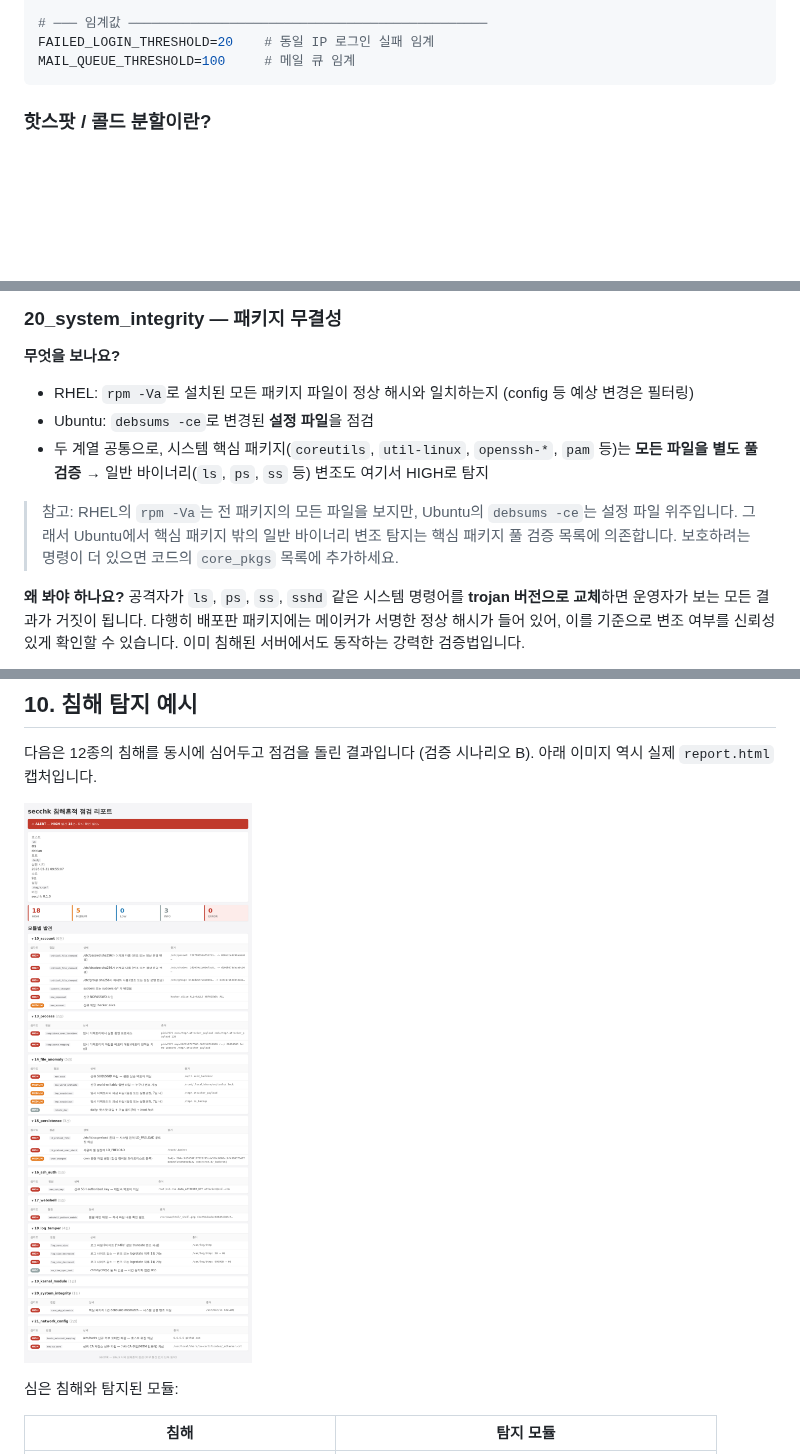
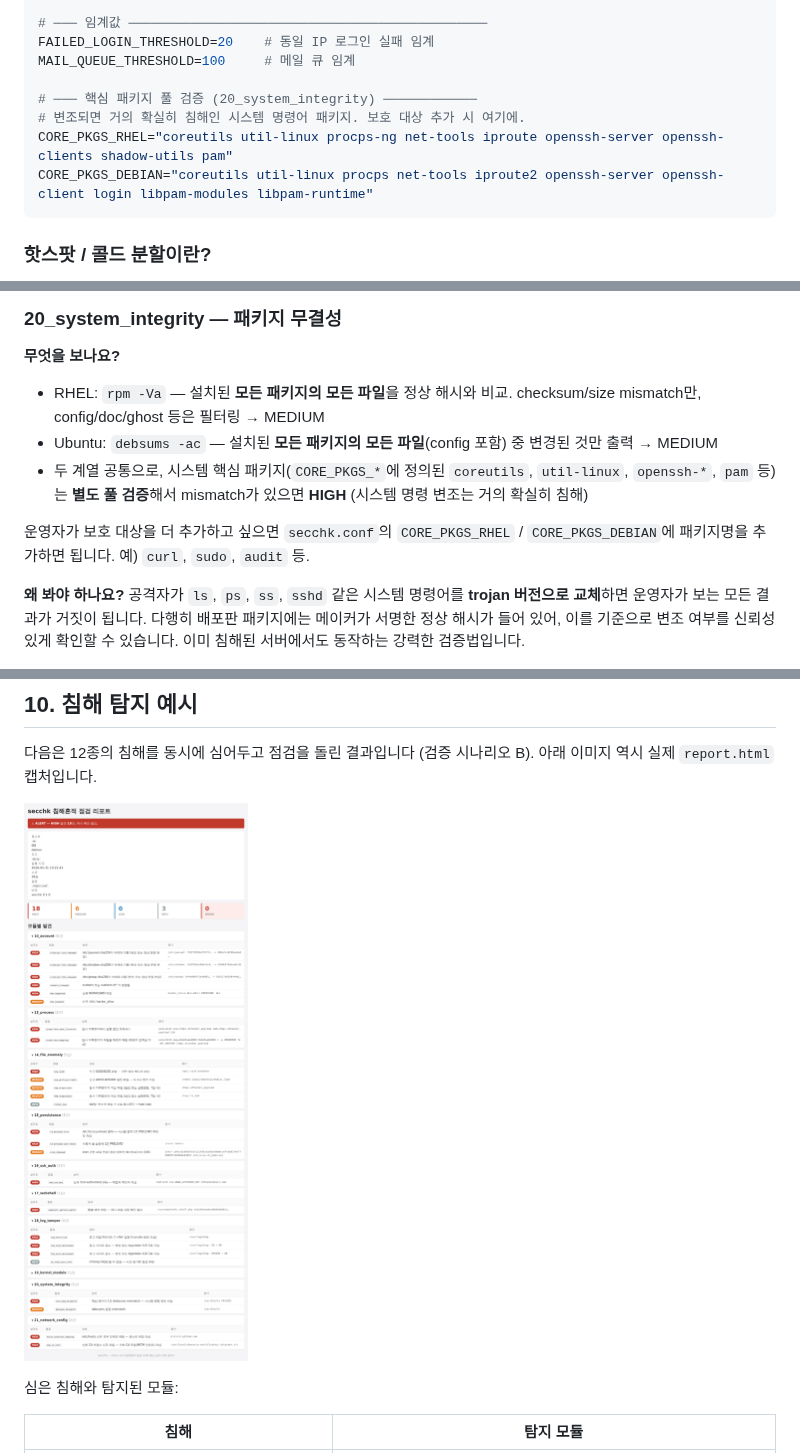
Before and after one commit to LEEKIYOON-SEC/Linux_sec, a Markdown page: README.md, 3 parts joined by grey strips. Drawn GitHub-style; pictures changed too: captures/scenario_B_alert.png; blank space fills up the shorter version.

Commit message:
feat: 20_system_integrity 의 RHEL/Debian 대칭화 + CORE_PKGS_* conf 화
[1] CORE_PKGS 를 secchk.conf 변수로 (B 옵션)
- 기존: src/20_system_integrity.sh 안에 RHEL/Debian 별로 하드코딩.
  운영자가 보호 대상 패키지를 추가하려면 코드 수정 + 재빌드 필요.
- 변경: src/00_header.sh 의 내장 기본값으로 정의되고
  secchk.conf 에서 운영자가 자유롭게 덮어쓸 수 있게 함.
    CORE_PKGS_RHEL="..."
    CORE_PKGS_DEBIAN="..."
  20 모듈은 OS_FAMILY 에 따라 ${CORE_PKGS_RHEL} 또는 ${CORE_PKGS_DEBIAN}
  참조. 다른 conf 변수(HOTSPOTS / ROTATE / TRUSTED_DNS 등)와 일관.

[2] Debian 일반 검사를 debsums -ce → debsums -ac 로 대칭화
- 기존 비대칭: RHEL 은 rpm -Va (전 패키지의 전 파일) 인데
  Debian 은 debsums -ce (설정 파일만). 일반 바이너리(/bin/ls 등) 변조
  탐지가 핵심 패키지 풀 검증 목록(core_pkgs) 에만 의존.
- 변경: debsums -ac (config 포함 + 변경된 것만 출력) 로 변경.
  RHEL rpm -Va 와 동일하게 "전 패키지의 전 파일" 을 검사하면서도
  변경된 것만 출력하므로 노이즈 차이 미미.
- 실측 (현재 컨테이너): debsums -ce 1건 → debsums -ac 2~3건.
  대부분 컨테이너 셋업 변경(/etc/sudoers, cacert.pem)이라 실제 운영
  서버에선 더 적을 가능성 높음.
- /bin/ls 변조 테스트: debsums -ac 가 일반 검사에서도 잡고
  core_pkg_mismatch HIGH 도 그대로 잡힘 → 양방향 보강.

[3] 캡처 3종 재생성 (대칭화 반영)
- A scenario_A_normal:   HIGH 0 / MEDIUM 0  CLEAN
- B scenario_B_alert:    HIGH 18 / MEDIUM 6 ALERT (대칭화로 /bin/ls 가
  일반 MEDIUM 에도 출력되어 README 표의 'HIGH 18 + MEDIUM 6' 재일치)
- C scenario_C_warmup:   HIGH 0 / MEDIUM 0  CLEAN + WARMUP_PERIOD

[4] README 갱신
- 7번 설정 섹션에 CORE_PKGS_RHEL / CORE_PKGS_DEBIAN 예시 추가
- 20번 모듈 설명: 대칭화된 동작(rpm -Va vs debsums -ac) 정확히 기술
  핵심 패키지 풀 검증 대상은 secchk.conf 에서 추가하라고 안내
- 10번 표의 /bin/ls 변조 행: MEDIUM + HIGH 둘 다 잡는 것으로 정정
- '총 HIGH 18 + MEDIUM 6 = STATUS:ALERT' 표현 복원

검증
- bash -n / shellcheck -S warning: 0 건
- 정상 운영 환경(claude 라인 제거 + pip reinstall): CLEAN
- /bin/ls 변조: debsums_mismatch MEDIUM + core_pkg_mismatch HIGH

https://claude.ai/code/session_01VNYWCvLE2n1FB9VZKgWsnS

````diff
--- a/README.md
+++ b/README.md
@@ -285,6 +285,11 @@ CLAMAV_MAX_VMEM_KB=1500000   # ClamAV 메모리 상한 (1.5GB)
 # ─── 임계값 ──────────────────────────────────────────────
 FAILED_LOGIN_THRESHOLD=20    # 동일 IP 로그인 실패 임계
 MAIL_QUEUE_THRESHOLD=100     # 메일 큐 임계
+
+# ─── 핵심 패키지 풀 검증 (20_system_integrity) ────────────
+# 변조되면 거의 확실히 침해인 시스템 명령어 패키지. 보호 대상 추가 시 여기에.
+CORE_PKGS_RHEL="coreutils util-linux procps-ng net-tools iproute openssh-server openssh-clients shadow-utils pam"
+CORE_PKGS_DEBIAN="coreutils util-linux procps net-tools iproute2 openssh-server openssh-client login libpam-modules libpam-runtime"
 ```
 
 ### 핫스팟 / 콜드 분할이란?
@@ -565,11 +570,11 @@ LKM(Loadable Kernel Module) 루트킷은 커널 영역에서 동작하므로 사
 ### 20_system_integrity — 패키지 무결성
 
 **무엇을 보나요?**
-- RHEL: `rpm -Va`로 설치된 모든 패키지 파일이 정상 해시와 일치하는지 (config 등 예상 변경은 필터링)
-- Ubuntu: `debsums -ce`로 변경된 **설정 파일**을 점검
-- 두 계열 공통으로, 시스템 핵심 패키지(`coreutils`, `util-linux`, `openssh-*`, `pam` 등)는 **모든 파일을 별도 풀 검증** → 일반 바이너리(`ls`, `ps`, `ss` 등) 변조도 여기서 HIGH로 탐지
+- RHEL: `rpm -Va` — 설치된 **모든 패키지의 모든 파일**을 정상 해시와 비교. checksum/size mismatch만, config/doc/ghost 등은 필터링 → MEDIUM
+- Ubuntu: `debsums -ac` — 설치된 **모든 패키지의 모든 파일**(config 포함) 중 변경된 것만 출력 → MEDIUM
+- 두 계열 공통으로, 시스템 핵심 패키지(`CORE_PKGS_*`에 정의된 `coreutils`, `util-linux`, `openssh-*`, `pam` 등)는 **별도 풀 검증**해서 mismatch가 있으면 **HIGH** (시스템 명령 변조는 거의 확실히 침해)
 
-> 참고: RHEL의 `rpm -Va`는 전 패키지의 모든 파일을 보지만, Ubuntu의 `debsums -ce`는 설정 파일 위주입니다. 그래서 Ubuntu에서 핵심 패키지 밖의 일반 바이너리 변조 탐지는 핵심 패키지 풀 검증 목록에 의존합니다. 보호하려는 명령이 더 있으면 코드의 `core_pkgs` 목록에 추가하세요.
+운영자가 보호 대상을 더 추가하고 싶으면 `secchk.conf`의 `CORE_PKGS_RHEL` / `CORE_PKGS_DEBIAN`에 패키지명을 추가하면 됩니다. 예) `curl`, `sudo`, `audit` 등.
 
 **왜 봐야 하나요?**
 공격자가 `ls`, `ps`, `ss`, `sshd` 같은 시스템 명령어를 **trojan 버전으로 교체**하면 운영자가 보는 모든 결과가 거짓이 됩니다. 다행히 배포판 패키지에는 메이커가 서명한 정상 해시가 들어 있어, 이를 기준으로 변조 여부를 신뢰성 있게 확인할 수 있습니다. 이미 침해된 서버에서도 동작하는 강력한 검증법입니다.
````
Also changed, not shown: other parts of README.md (+2 -2 lines), captures/scenario_A_normal.png, captures/scenario_C_warmup.png, 4 other files.
